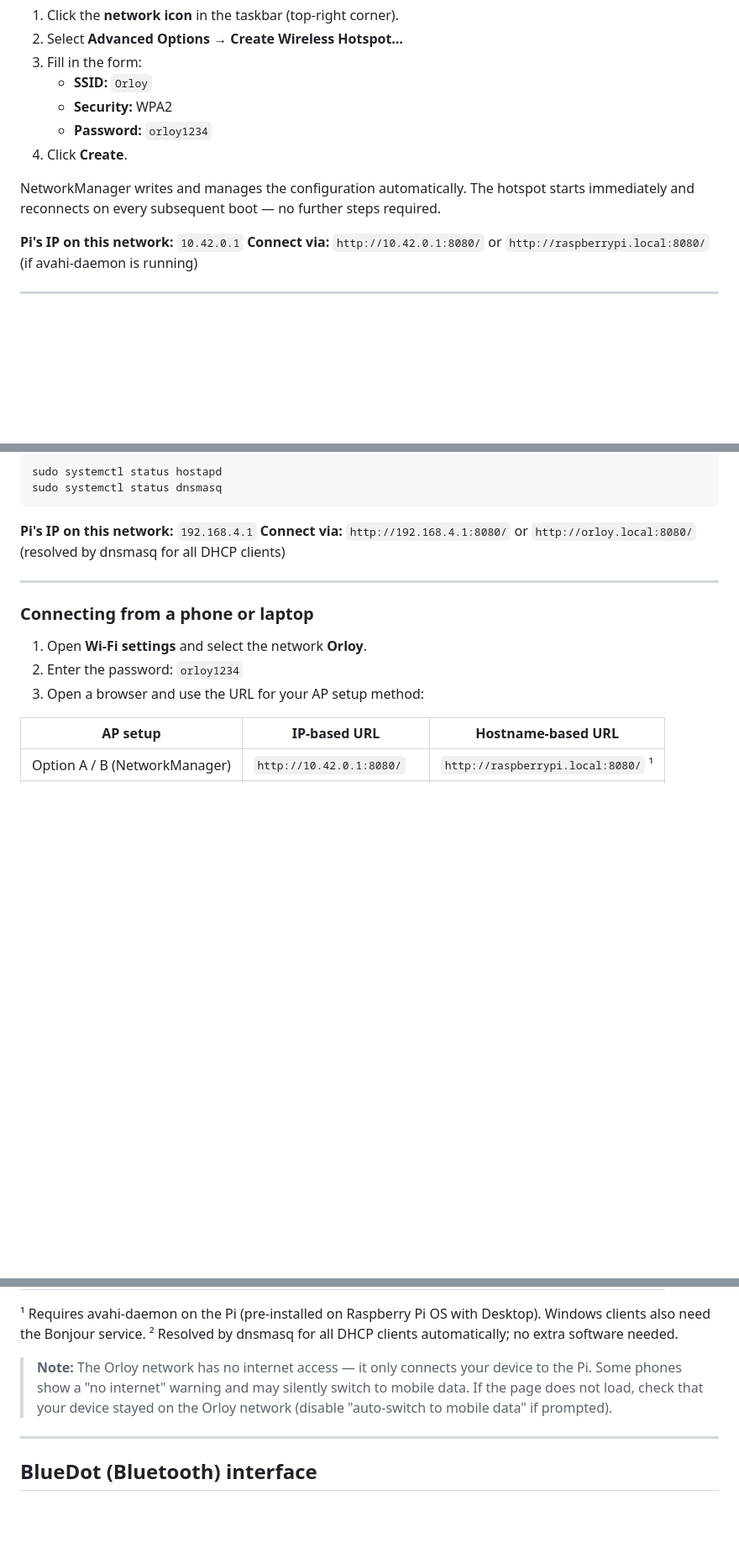
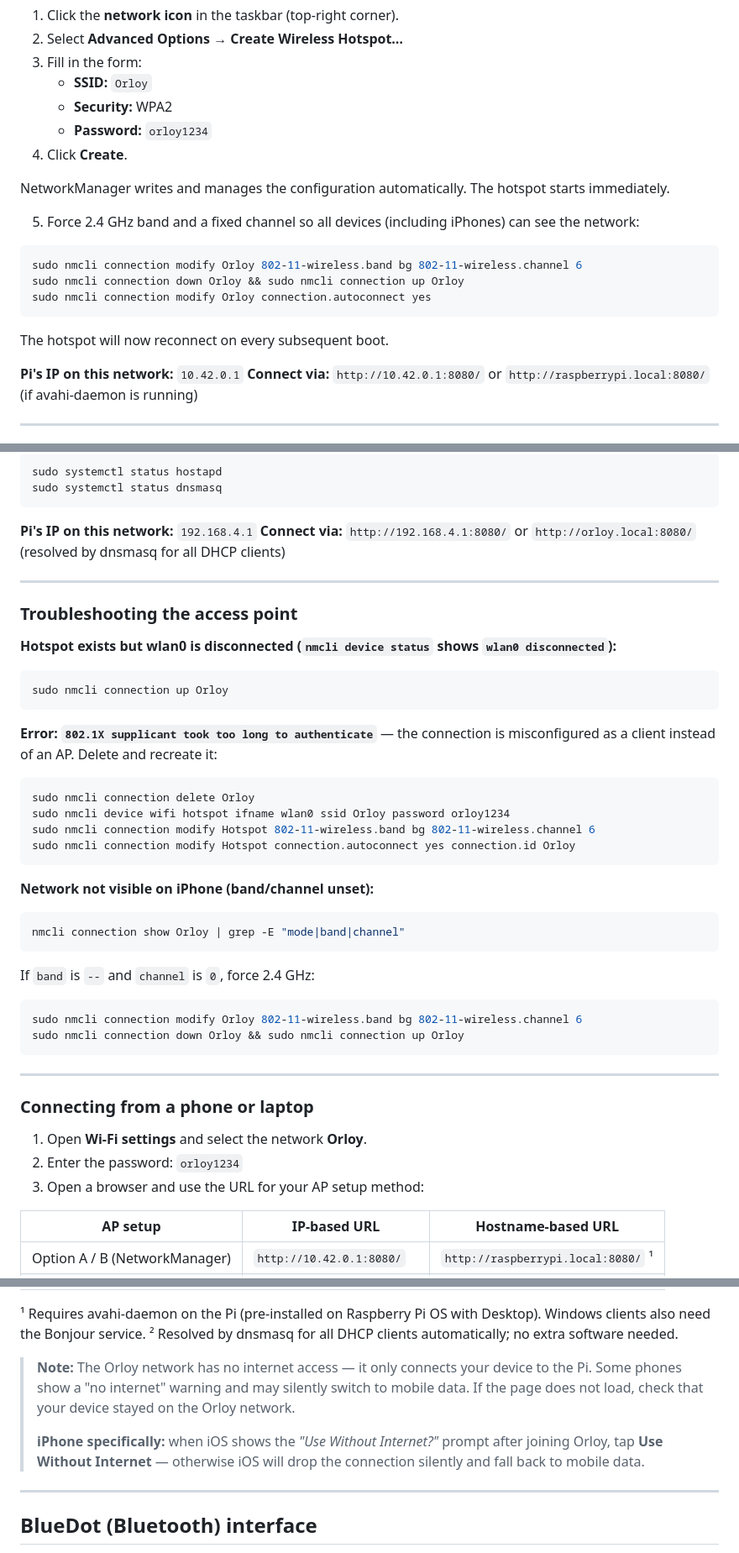
Before and after one commit to obrejla/orloy, a Markdown page: README.md, 3 parts joined by grey strips. Shown at 84% size. GitHub-like rendering; blank space fills up the shorter version.

Commit message:
Fix Wi-Fi AP setup docs for iPhone compatibility
- Options A/B: add step to force band bg + channel 6 (required for
  iPhone to see the network when band/channel are unset)
- Option C: change wpa_pairwise from TKIP to CCMP (iOS 15+ rejects TKIP)
- Add troubleshooting section covering disconnected wlan0, 802.1X error,
  and invisible network on iPhone
- Add iOS "Use Without Internet" note in the connecting section

Co-Authored-By: Claude Sonnet 4.6 <noreply@anthropic.com>

````diff
--- a/README.md
+++ b/README.md
@@ -99,7 +99,17 @@ Raspberry Pi OS Bookworm uses NetworkManager, which has built-in hotspot support
    - **Password:** `orloy1234`
 4. Click **Create**.
 
-NetworkManager writes and manages the configuration automatically.  The hotspot starts immediately and reconnects on every subsequent boot — no further steps required.
+NetworkManager writes and manages the configuration automatically.  The hotspot starts immediately.
+
+5. Force 2.4 GHz band and a fixed channel so all devices (including iPhones) can see the network:
+
+```bash
+sudo nmcli connection modify Orloy 802-11-wireless.band bg 802-11-wireless.channel 6
+sudo nmcli connection down Orloy && sudo nmcli connection up Orloy
+sudo nmcli connection modify Orloy connection.autoconnect yes
+```
+
+The hotspot will now reconnect on every subsequent boot.
 
 **Pi's IP on this network:** `10.42.0.1`
 **Connect via:** `http://10.42.0.1:8080/` or `http://raspberrypi.local:8080/` (if avahi-daemon is running)
@@ -229,6 +237,33 @@ sudo systemctl status dnsmasq
 
 ---
 
+### Troubleshooting the access point
+
+**Hotspot exists but wlan0 is disconnected (`nmcli device status` shows `wlan0 disconnected`):**
+```bash
+sudo nmcli connection up Orloy
+```
+
+**Error: `802.1X supplicant took too long to authenticate`** — the connection is misconfigured as a client instead of an AP.  Delete and recreate it:
+```bash
+sudo nmcli connection delete Orloy
+sudo nmcli device wifi hotspot ifname wlan0 ssid Orloy password orloy1234
+sudo nmcli connection modify Hotspot 802-11-wireless.band bg 802-11-wireless.channel 6
+sudo nmcli connection modify Hotspot connection.autoconnect yes connection.id Orloy
+```
+
+**Network not visible on iPhone (band/channel unset):**
+```bash
+nmcli connection show Orloy | grep -E "mode|band|channel"
+```
+If `band` is `--` and `channel` is `0`, force 2.4 GHz:
+```bash
+sudo nmcli connection modify Orloy 802-11-wireless.band bg 802-11-wireless.channel 6
+sudo nmcli connection down Orloy && sudo nmcli connection up Orloy
+```
+
+---
+
 ### Connecting from a phone or laptop
 
 1. Open **Wi-Fi settings** and select the network **Orloy**.
@@ -243,7 +278,9 @@ sudo systemctl status dnsmasq
 ¹ Requires avahi-daemon on the Pi (pre-installed on Raspberry Pi OS with Desktop).  Windows clients also need the Bonjour service.
 ² Resolved by dnsmasq for all DHCP clients automatically; no extra software needed.
 
-> **Note:** The Orloy network has no internet access — it only connects your device to the Pi.  Some phones show a "no internet" warning and may silently switch to mobile data.  If the page does not load, check that your device stayed on the Orloy network (disable "auto-switch to mobile data" if prompted).
+> **Note:** The Orloy network has no internet access — it only connects your device to the Pi.  Some phones show a "no internet" warning and may silently switch to mobile data.  If the page does not load, check that your device stayed on the Orloy network.
+>
+> **iPhone specifically:** when iOS shows the *"Use Without Internet?"* prompt after joining Orloy, tap **Use Without Internet** — otherwise iOS will drop the connection silently and fall back to mobile data.
 
 ---
 
````
Also changed, not shown: other parts of README.md (+4 -6 lines).
